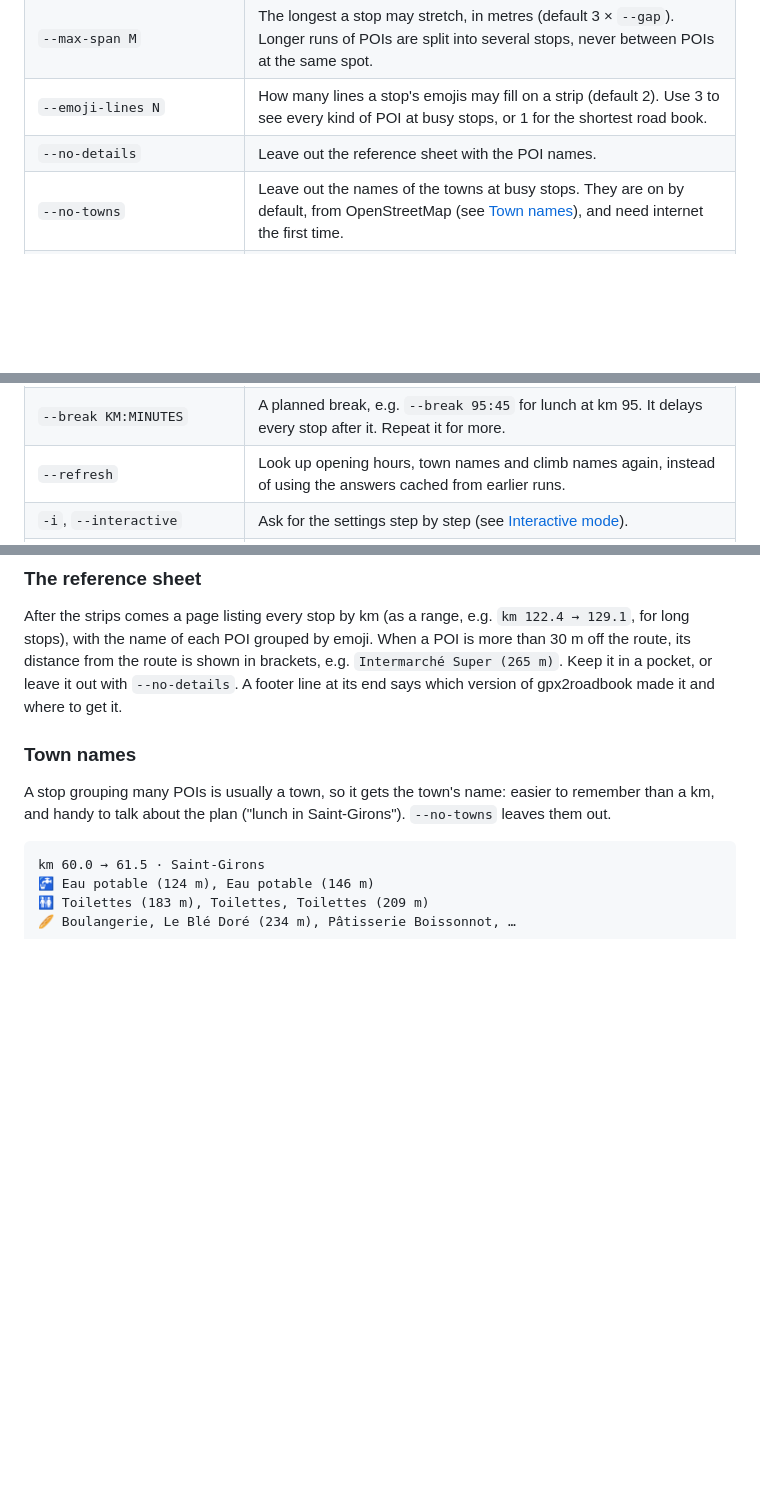
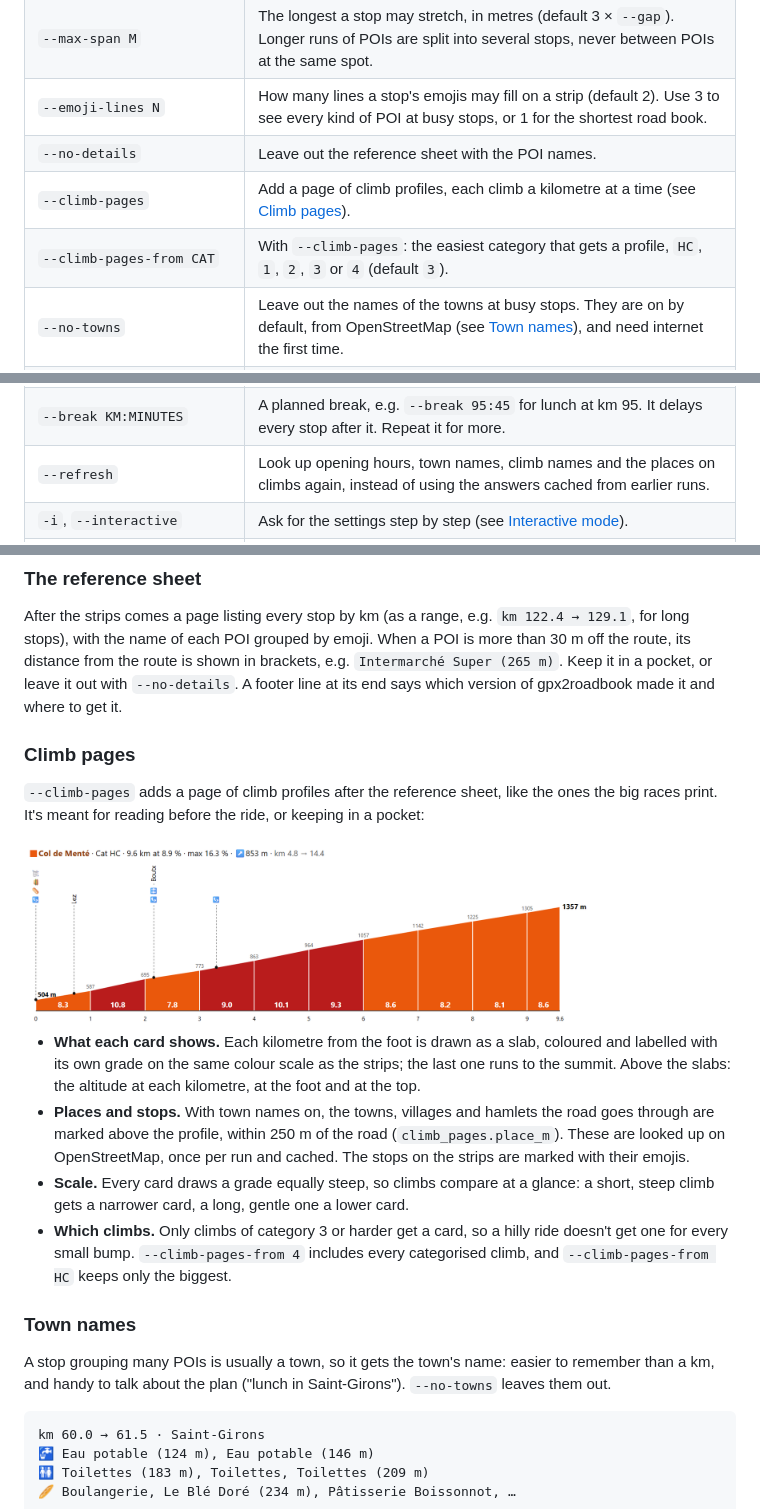
Before and after one commit to bnogaro/gpx2roadbook, a Markdown page: README.md, 3 parts joined by grey strips. Drawn GitHub-style; pictures changed too: docs/img/climb-page.png (added); blank space fills up the shorter version.

```diff
--- a/README.md
+++ b/README.md
@@ -129,6 +129,8 @@ Either way, cut along the dashed lines.
 | `--max-span M` | The longest a stop may stretch, in metres (default 3 × `--gap`). Longer runs of POIs are split into several stops, never between POIs at the same spot. |
 | `--emoji-lines N` | How many lines a stop's emojis may fill on a strip (default 2). Use 3 to see every kind of POI at busy stops, or 1 for the shortest road book. |
 | `--no-details` | Leave out the reference sheet with the POI names. |
+| `--climb-pages` | Add a page of climb profiles, each climb a kilometre at a time (see [Climb pages](#climb-pages)). |
+| `--climb-pages-from CAT` | With `--climb-pages`: the easiest category that gets a profile, `HC`, `1`, `2`, `3` or `4` (default `3`). |
 | `--no-towns` | Leave out the names of the towns at busy stops. They are on by default, from OpenStreetMap (see [Town names](#town-names)), and need internet the first time. |
 | `--no-climb-names` | Leave out the names of the cols, passes and peaks climbs top out at. They are on by default, from OpenStreetMap (see [Climb names](#climb-names)), and need internet the first time. |
 | `--hours` | Add shops' opening hours to the reference sheet, from OpenStreetMap (see [Opening hours](#opening-hours)). Needs internet the first time. |
@@ -137,7 +139,7 @@ Either way, cut along the dashed lines.
 | `--margin PCT` | How far off those estimates may be, as a share of the time ridden (default 15 %, at least 20 min). |
 | `--climb MIN` | Minutes the estimate adds per 100 m climbed (default 5). `0` treats the route as flat. |
 | `--break KM:MINUTES` | A planned break, e.g. `--break 95:45` for lunch at km 95. It delays every stop after it. Repeat it for more. |
-| `--refresh` | Look up opening hours, town names and climb names again, instead of using the answers cached from earlier runs. |
+| `--refresh` | Look up opening hours, town names, climb names and the places on climbs again, instead of using the answers cached from earlier runs. |
 | `-i`, `--interactive` | Ask for the settings step by step (see [Interactive mode](#interactive-mode)). |
 | `-v`, `-vv`, `-vvv` | Say what it does: `-v` each step, why POIs were left out and how long the lookups took; `-vv` each stop, climb, shop, town and climb name found; `-vvv` every request to OpenStreetMap too. |
 | `--config my.toml` | Override any setting, see below. |
@@ -207,6 +209,17 @@ The narrow strip on the right edge of each strip is the elevation profile of tha
 ### The reference sheet
 
 After the strips comes a page listing every stop by km (as a range, e.g. `km 122.4 → 129.1`, for long stops), with the name of each POI grouped by emoji. When a POI is more than 30 m off the route, its distance from the route is shown in brackets, e.g. `Intermarché Super (265 m)`. Keep it in a pocket, or leave it out with `--no-details`. A footer line at its end says which version of gpx2roadbook made it and where to get it.
+
+### Climb pages
+
+`--climb-pages` adds a page of climb profiles after the reference sheet, like the ones the big races print. It's meant for reading before the ride, or keeping in a pocket:
+
+<img src="https://raw.githubusercontent.com/bnogaro/gpx2roadbook/main/docs/img/climb-page.png" alt="The Col de Menté's climb profile: Cat HC, 9.6 km at 8.9 %, from 504 m to 1357 m; ten slabs, one per kilometre, each coloured and labelled by its grade from 7.8 to 10.8 %, the altitude at each kilometre, the km from the foot below; above, dashed lines to the villages Lez and Boutx and to the stops' emojis" width="640">
+
+- **What each card shows.** Each kilometre from the foot is drawn as a slab, coloured and labelled with its own grade on the same colour scale as the strips; the last one runs to the summit. Above the slabs: the altitude at each kilometre, at the foot and at the top.
+- **Places and stops.** With town names on, the towns, villages and hamlets the road goes through are marked above the profile, within 250 m of the road (`climb_pages.place_m`). These are looked up on OpenStreetMap, once per run and cached. The stops on the strips are marked with their emojis.
+- **Scale.** Every card draws a grade equally steep, so climbs compare at a glance: a short, steep climb gets a narrower card, a long, gentle one a lower card.
+- **Which climbs.** Only climbs of category 3 or harder get a card, so a hilly ride doesn't get one for every small bump. `--climb-pages-from 4` includes every categorised climb, and `--climb-pages-from HC` keeps only the biggest.
 
 ### Town names
 
```
Also changed, not shown: 17 other files.
